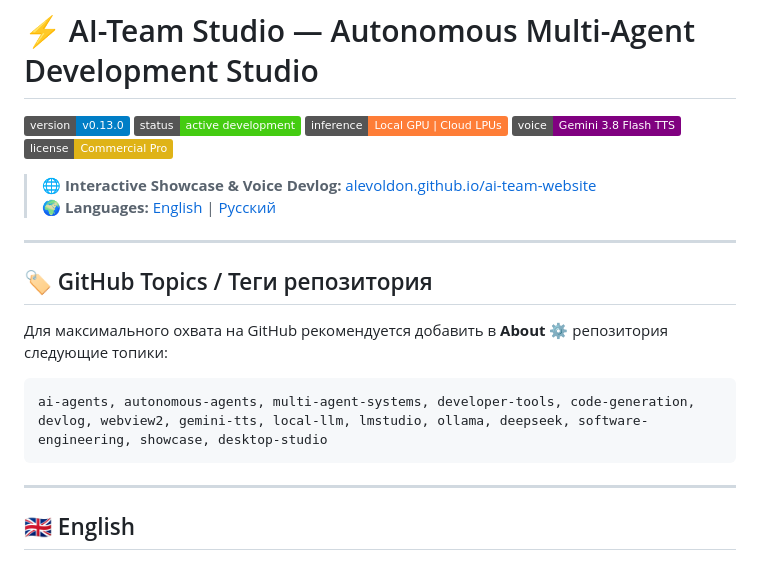
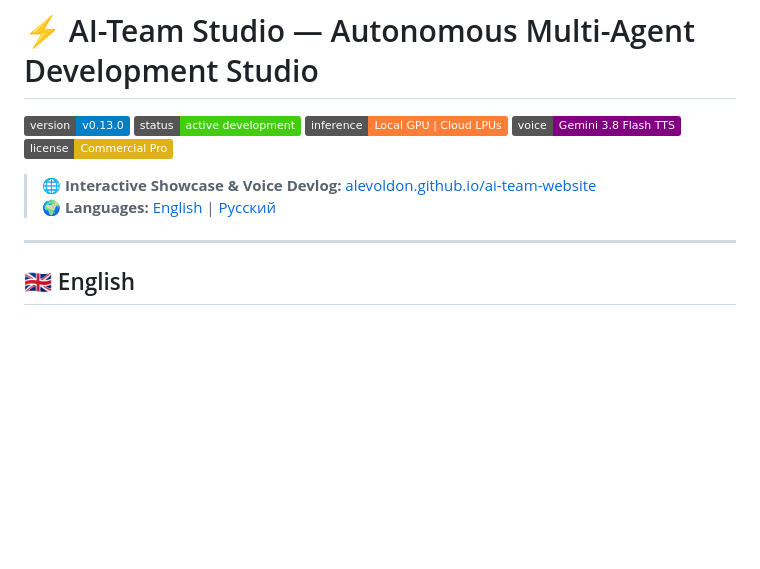
Before and after one commit to ALEVOLDON/ai-team-website, a Markdown page: README.md, the part around the change. Rendered like a GitHub page; badges without logos; blank space fills up the shorter version.

Commit message:
docs: remove topics helper block from README

````diff
--- a/README.md
+++ b/README.md
@@ -8,15 +8,6 @@
 
 > 🌐 **Interactive Showcase & Voice Devlog:** [alevoldon.github.io/ai-team-website](https://alevoldon.github.io/ai-team-website/)
 > 🌍 **Languages:** [English](#-english) | [Русский](#-русский)
-
----
-
-## 🏷️ GitHub Topics / Теги репозитория
-
-Для максимального охвата на GitHub рекомендуется добавить в **About ⚙️** репозитория следующие топики:
-```text
-ai-agents, autonomous-agents, multi-agent-systems, developer-tools, code-generation, devlog, webview2, gemini-tts, local-llm, lmstudio, ollama, deepseek, software-engineering, showcase, desktop-studio
-```
 
 ---
 
````
